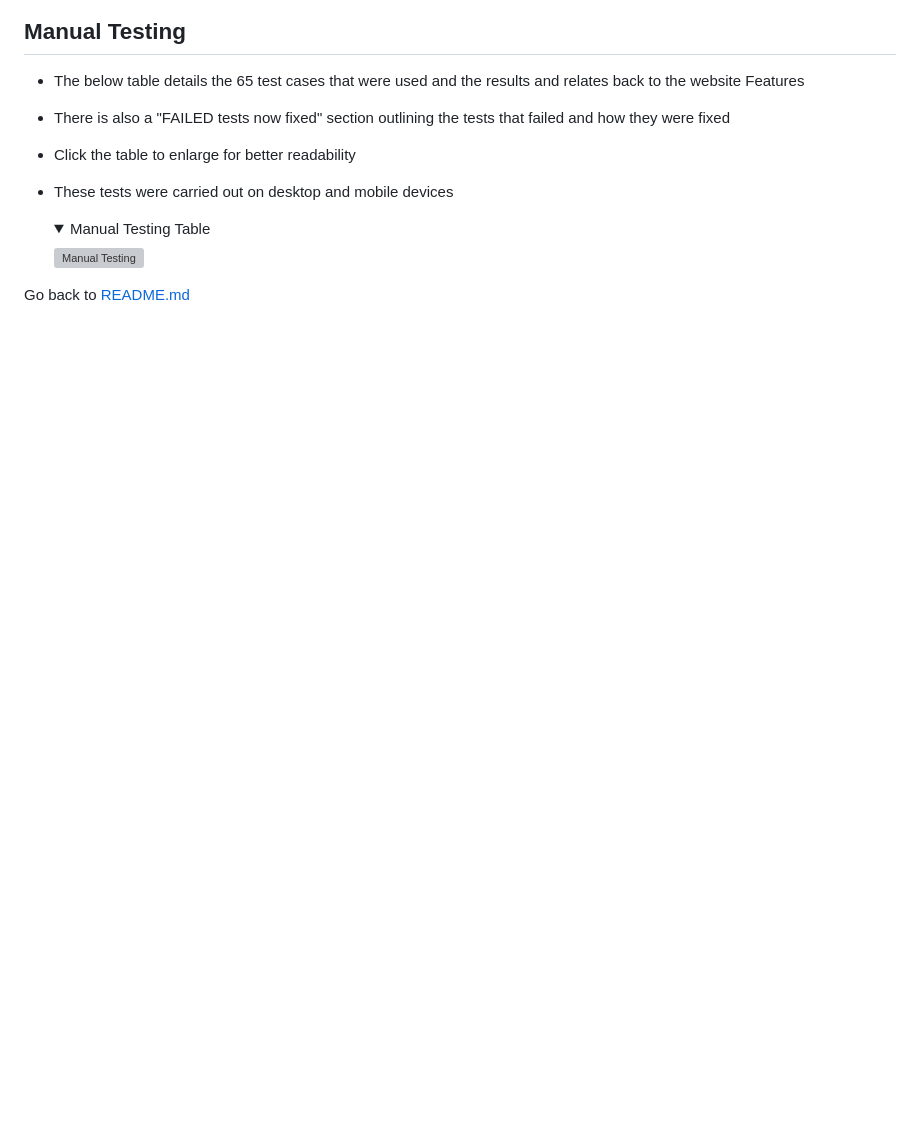
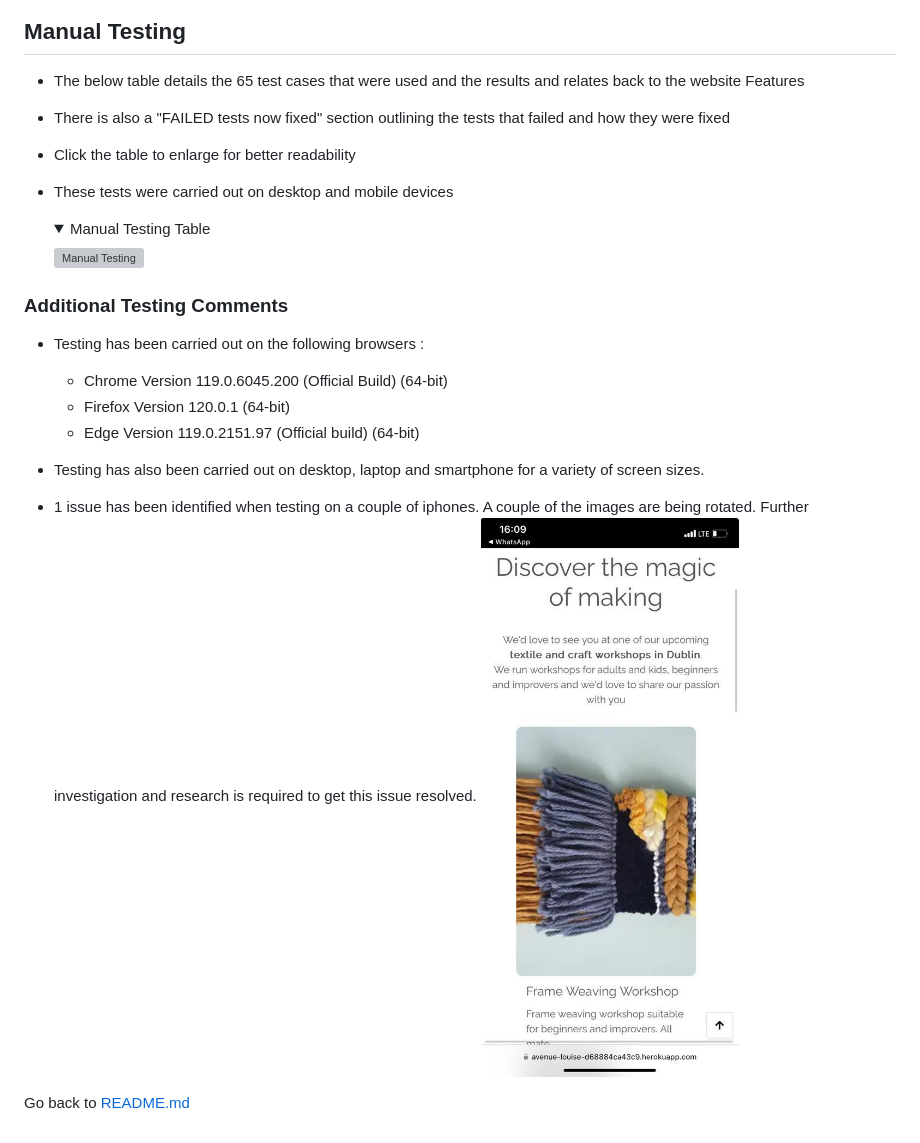
Before and after one commit to Louibens/PP5-Avenue_Louise, a Markdown page: TESTING.md, the part around the change printed below. Drawn GitHub-style; pictures changed too: documentation/images/iphone.jpg (added); folded sections open; blank space fills up the shorter version; grey boxes are pictures that could not be loaded.

Commit message:
Minor ReadMe updates

```diff
--- a/TESTING.md
+++ b/TESTING.md
@@ -507,7 +508,18 @@ The site was tested for accessability using the wave accessability tool (https:/
     ![Manual Testing](documentation/images/testing-al.png)
     </details>
 
+### Additional Testing Comments
 
+- Testing has been carried out on the following browsers :
+
+    - Chrome Version 119.0.6045.200 (Official Build) (64-bit)
+    - Firefox Version 120.0.1 (64-bit)
+    - Edge Version 119.0.2151.97 (Official build) (64-bit)
+
+- Testing has also been carried out on desktop, laptop and smartphone for a variety of screen sizes.
+
+- 1 issue has been identified when testing on a couple of iphones. A couple of the images are being rotated. Further investigation and research is required to get this issue resolved.
+![Manual Testing](documentation/images/iphone.jpg)
 
 
 Go back to [README.md](/README.md)
```
Also changed, not shown: other parts of TESTING.md (+2 -1 lines), README.md (+1 -1 lines), documentation/images/lighthouse-mobile.png (added), documentation/images/lighthouse_mobile.png (deleted).
